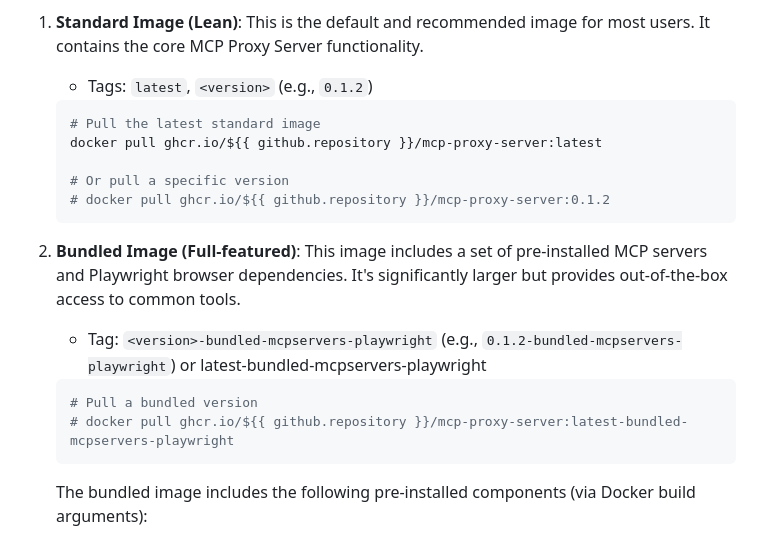
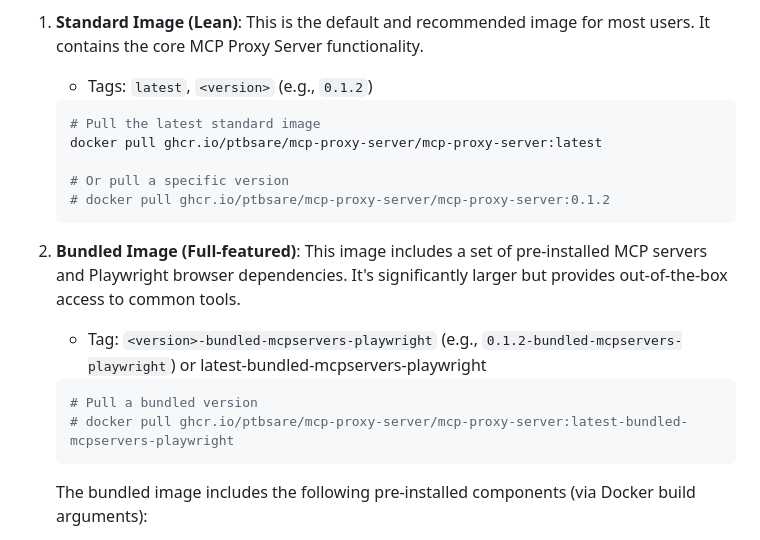
Before and after one commit to ptbsare/mcp-proxy-server, a Markdown page: README.md, the part around the change. GitHub-like rendering.

Commit message:
doc: improve GHCR URL

````diff
--- a/README.md
+++ b/README.md
@@ -194,17 +194,17 @@ It's recommended to use the pre-built image from GitHub Container Registry for e
     *   Tags: `latest`, `<version>` (e.g., `0.1.2`)
     ```bash
     # Pull the latest standard image
-    docker pull ghcr.io/${{ github.repository }}/mcp-proxy-server:latest
+    docker pull ghcr.io/ptbsare/mcp-proxy-server/mcp-proxy-server:latest
 
     # Or pull a specific version
-    # docker pull ghcr.io/${{ github.repository }}/mcp-proxy-server:0.1.2
+    # docker pull ghcr.io/ptbsare/mcp-proxy-server/mcp-proxy-server:0.1.2
     ```
 
 2.  **Bundled Image (Full-featured)**: This image includes a set of pre-installed MCP servers and Playwright browser dependencies. It's significantly larger but provides out-of-the-box access to common tools.
     *   Tag: `<version>-bundled-mcpservers-playwright` (e.g., `0.1.2-bundled-mcpservers-playwright`) or latest-bundled-mcpservers-playwright
     ```bash
     # Pull a bundled version
-    # docker pull ghcr.io/${{ github.repository }}/mcp-proxy-server:latest-bundled-mcpservers-playwright
+    # docker pull ghcr.io/ptbsare/mcp-proxy-server/mcp-proxy-server:latest-bundled-mcpservers-playwright
     ```
 
     The bundled image includes the following pre-installed components (via Docker build arguments):
````
